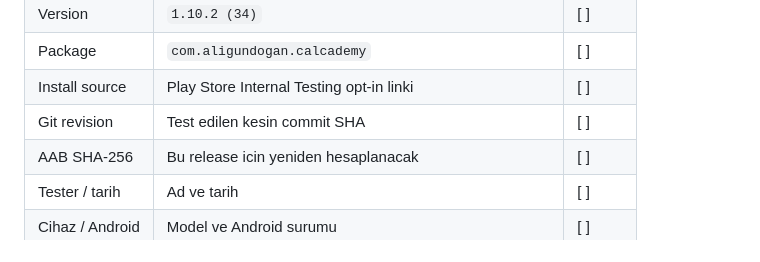
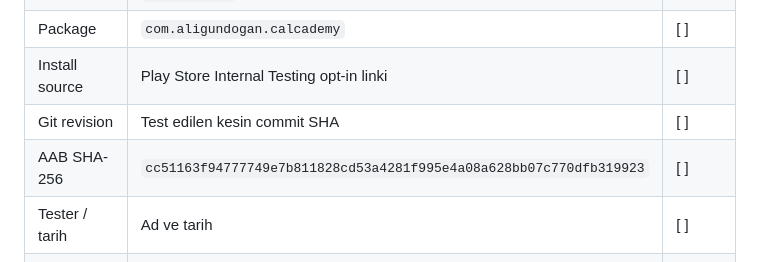
Before and after one commit to synnergndgn/Calcademy, a Markdown page: docs/internal_testing_checklist.md, the part around the change. GitHub-like rendering.

Commit message:
Record the 1.10.2+34 artifact hash
SHA-256 of the AAB built from the previous commit's tree. The manifest
inside it reports versionName 1.10.2 and package
com.aligundogan.calcademy.

Co-Authored-By: Claude Opus 5 <noreply@anthropic.com>

```diff
--- a/docs/internal_testing_checklist.md
+++ b/docs/internal_testing_checklist.md
@@ -13,7 +13,7 @@ dil, tema, uygulama surumu/build numarasi, test tarihi ve sonucu kaydedilmelidir
 | Package | `com.aligundogan.calcademy` | [ ] |
 | Install source | Play Store Internal Testing opt-in linki | [ ] |
 | Git revision | Test edilen kesin commit SHA | [ ] |
-| AAB SHA-256 | Bu release icin yeniden hesaplanacak | [ ] |
+| AAB SHA-256 | `cc51163f94777749e7b811828cd53a4281f995e4a08a628bb07c770dfb319923` | [ ] |
 | Tester / tarih | Ad ve tarih | [ ] |
 | Cihaz / Android | Model ve Android surumu | [ ] |
 
```
